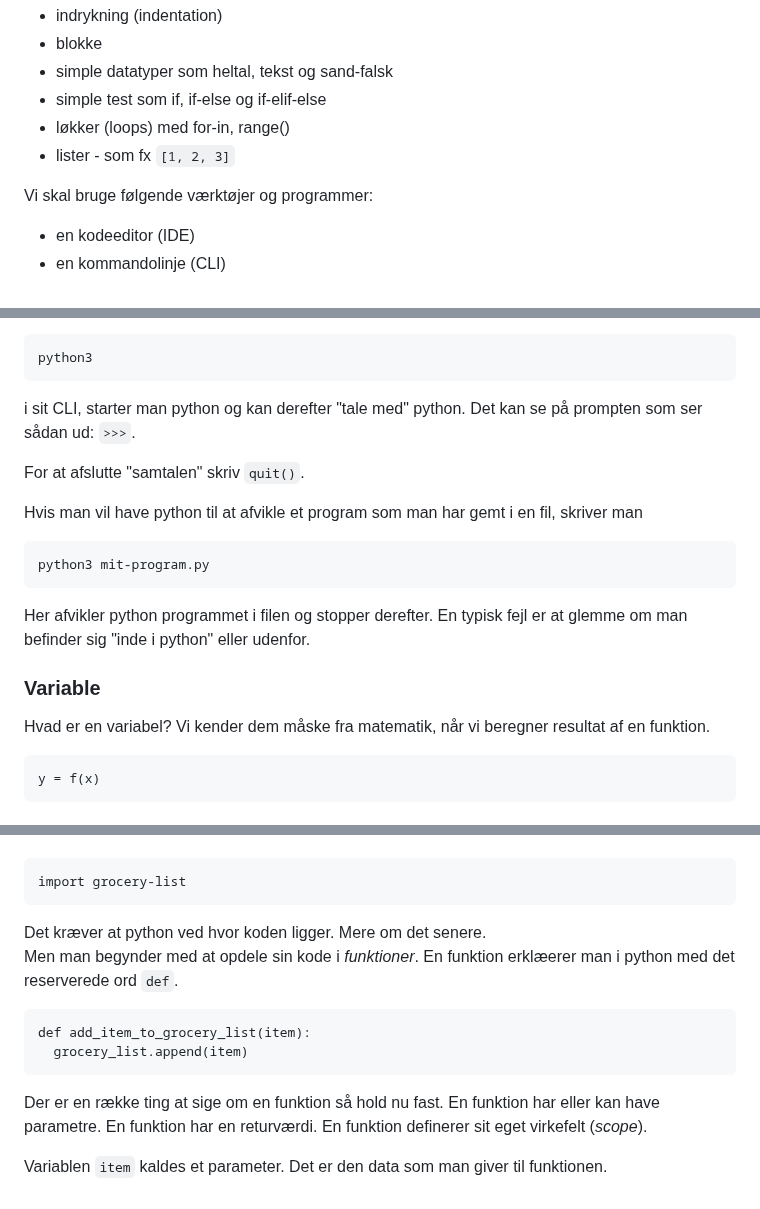
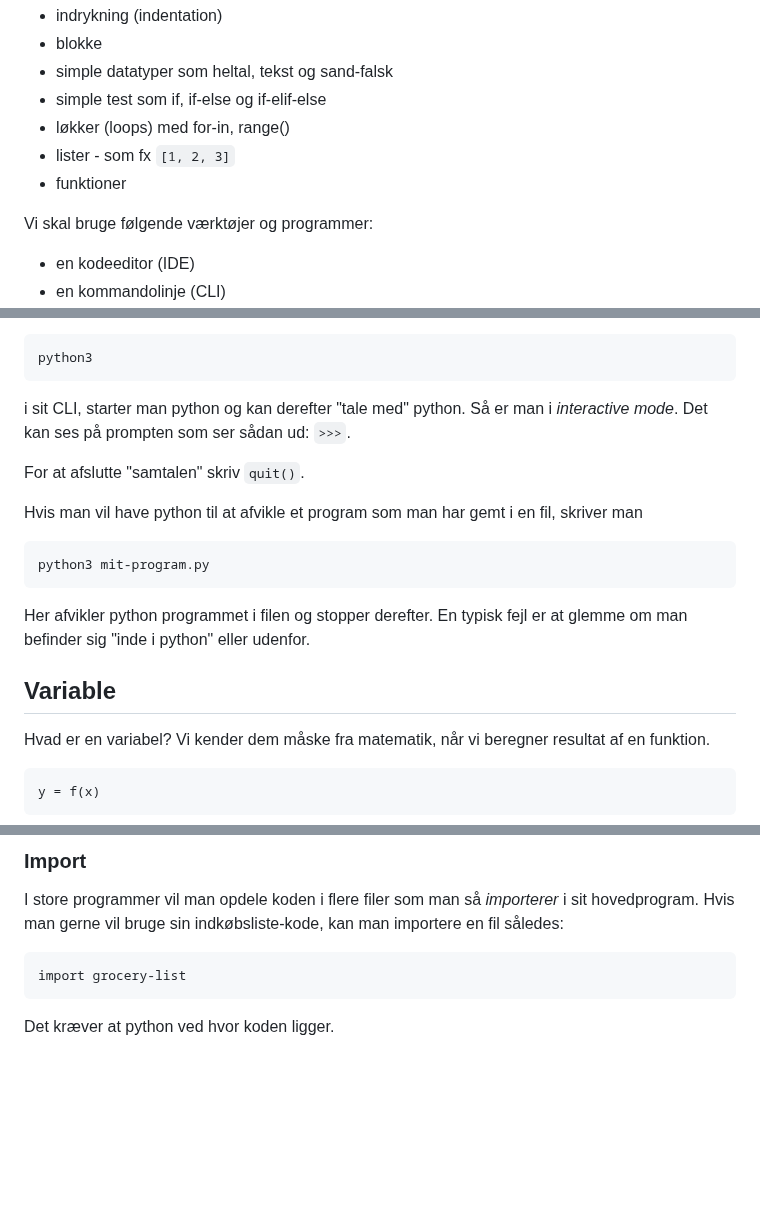
Before and after one commit to kirkby/progb, a Markdown page: f1/f1-1-introduktion.md, 3 parts joined by grey strips. Rendered like a GitHub page; blank space fills up the shorter version.

````diff
--- a/f1/f1-1-introduktion.md
+++ b/f1/f1-1-introduktion.md
@@ -12,6 +12,7 @@ Vi skal lære om:
 - simple test som if, if-else og if-elif-else
 - løkker (loops) med for-in, range()
 - lister - som fx `[1, 2, 3]`
+- funktioner
 
 Vi skal bruge følgende værktøjer og programmer:
 
@@ -49,8 +50,8 @@ Hvis man skriver
 ```
 python3
 ```
-i sit CLI, starter man python og kan derefter "tale med" python.
-Det kan se på prompten som ser sådan ud: `>>>`.
+i sit CLI, starter man python og kan derefter "tale med" python. Så er man i _interactive mode_.
+Det kan ses på prompten som ser sådan ud: `>>>`.
 
 For at afslutte "samtalen" skriv `quit()`.
 
@@ -61,7 +62,7 @@ python3 mit-program.py
 Her afvikler python programmet i filen og stopper derefter.
 En typisk fejl er at glemme om man befinder sig "inde i python" eller udenfor.
 
-### Variable
+## Variable
 Hvad er en variabel? Vi kender dem måske fra matematik, når vi beregner resultat af en funktion.
 ```
 y = f(x)
@@ -361,16 +426,7 @@ Det kan man gøre på flere måder. I store programmer vil man opdele koden i fl
+### Import
+I store programmer vil man opdele koden i flere filer som man så _importerer_ i sit hovedprogram. Hvis man gerne vil bruge sin indkøbsliste-kode, kan man importere en fil således:
 ```
 import grocery-list
 ```
-Det kræver at python ved hvor koden ligger. Mere om det senere.
-Men man begynder med at opdele sin kode i _funktioner_.
-En funktion erklæerer man i python med det reserverede ord `def`.
-```
-def add_item_to_grocery_list(item):
-  grocery_list.append(item)
-```
-Der er en række ting at sige om en funktion så hold nu fast.
-En funktion har eller kan have parametre.
-En funktion har en returværdi.
-En funktion definerer sit eget virkefelt (_scope_).
 
-Variablen `item` kaldes et parameter. Det er den data som man giver til funktionen.
+Det kræver at python ved hvor koden ligger.
````
Also changed, not shown: other parts of f1/f1-1-introduktion.md (+69 -5 lines).
